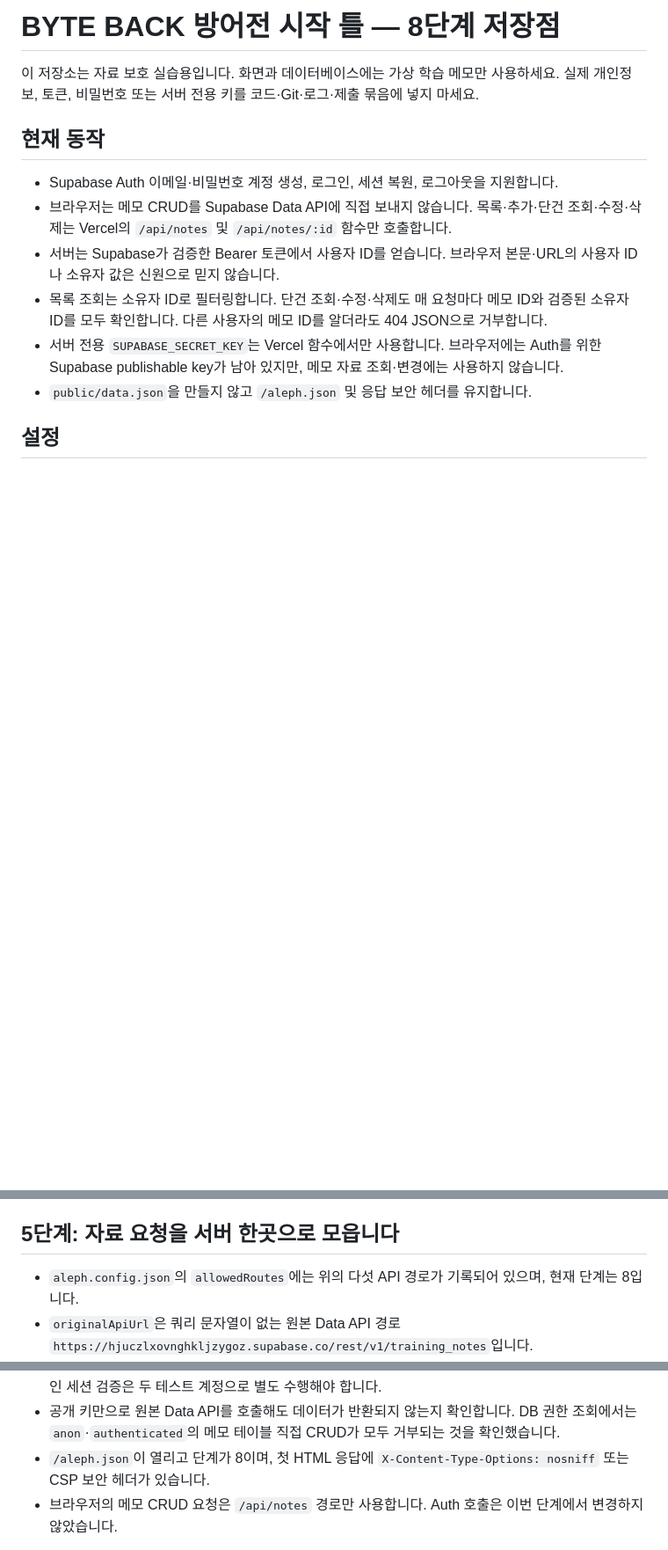
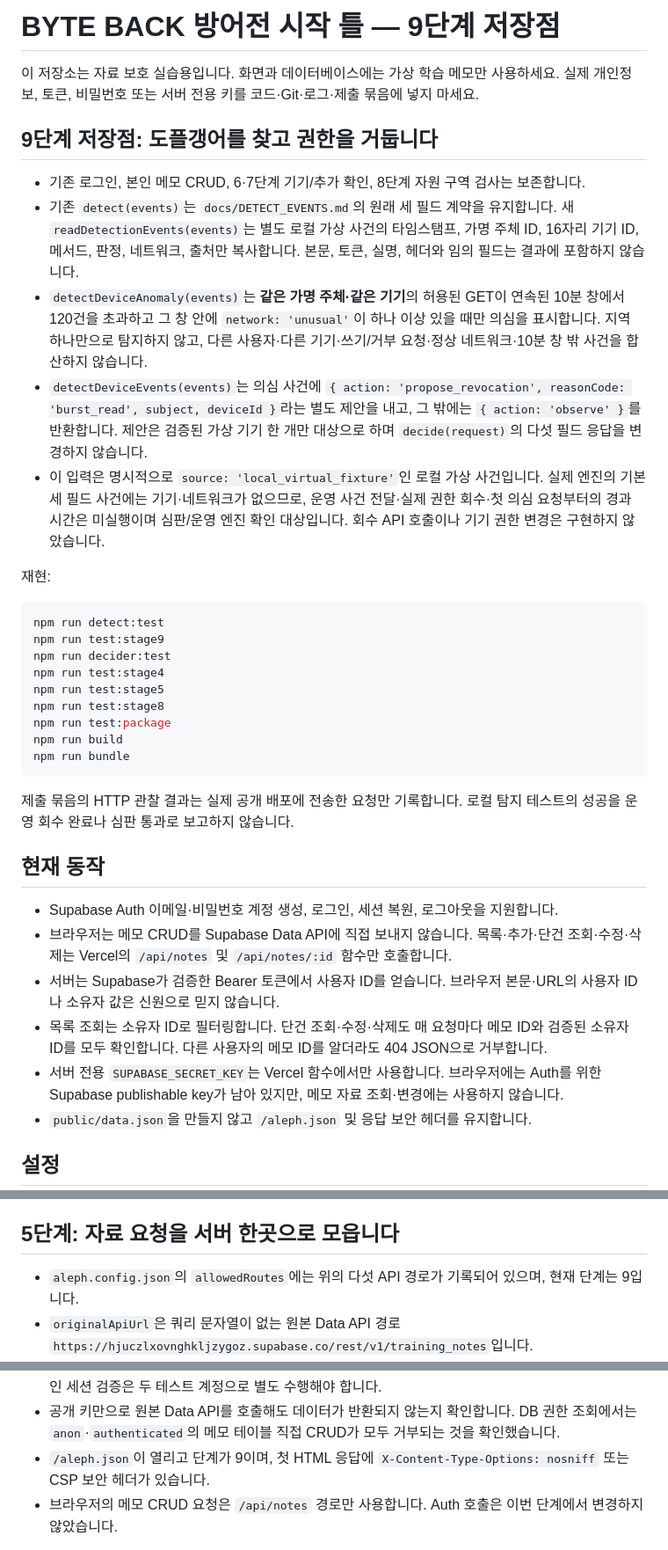
Before and after one commit to Simpson76870/choi-bujang-secret-vault, a Markdown page: README.md, 3 parts joined by grey strips. Shown at 88% size. Rendered like a GitHub page; blank space fills up the shorter version.

Commit message:
Record Stage 9 detector savepoint and verification commands

````diff
--- a/README.md
+++ b/README.md
@@ -1,7 +1,30 @@
-# BYTE BACK 방어전 시작 틀 — 8단계 저장점
+# BYTE BACK 방어전 시작 틀 — 9단계 저장점
 
 이 저장소는 자료 보호 실습용입니다. 화면과 데이터베이스에는 가상 학습 메모만 사용하세요. 실제 개인정보, 토큰, 비밀번호 또는 서버 전용 키를 코드·Git·로그·제출 묶음에 넣지 마세요.
 
+## 9단계 저장점: 도플갱어를 찾고 권한을 거둡니다
+
+- 기존 로그인, 본인 메모 CRUD, 6·7단계 기기/추가 확인, 8단계 자원 구역 검사는 보존합니다.
+- 기존 `detect(events)`는 `docs/DETECT_EVENTS.md`의 원래 세 필드 계약을 유지합니다. 새 `readDetectionEvents(events)`는 별도 로컬 가상 사건의 타임스탬프, 가명 주체 ID, 16자리 기기 ID, 메서드, 판정, 네트워크, 출처만 복사합니다. 본문, 토큰, 실명, 헤더와 임의 필드는 결과에 포함하지 않습니다.
+- `detectDeviceAnomaly(events)`는 **같은 가명 주체·같은 기기**의 허용된 GET이 연속된 10분 창에서 120건을 초과하고 그 창 안에 `network: 'unusual'`이 하나 이상 있을 때만 의심을 표시합니다. 지역 하나만으로 탐지하지 않고, 다른 사용자·다른 기기·쓰기/거부 요청·정상 네트워크·10분 창 밖 사건을 합산하지 않습니다.
+- `detectDeviceEvents(events)`는 의심 사건에 `{ action: 'propose_revocation', reasonCode: 'burst_read', subject, deviceId }`라는 별도 제안을 내고, 그 밖에는 `{ action: 'observe' }`를 반환합니다. 제안은 검증된 가상 기기 한 개만 대상으로 하며 `decide(request)`의 다섯 필드 응답을 변경하지 않습니다.
+- 이 입력은 명시적으로 `source: 'local_virtual_fixture'`인 로컬 가상 사건입니다. 실제 엔진의 기본 세 필드 사건에는 기기·네트워크가 없으므로, 운영 사건 전달·실제 권한 회수·첫 의심 요청부터의 경과 시간은 미실행이며 심판/운영 엔진 확인 대상입니다. 회수 API 호출이나 기기 권한 변경은 구현하지 않았습니다.
+
+재현:
+
+```sh
+npm run detect:test
+npm run test:stage9
+npm run decider:test
+npm run test:stage4
+npm run test:stage5
+npm run test:stage8
+npm run test:package
+npm run build
+npm run bundle
+```
+
+제출 묶음의 HTTP 관찰 결과는 실제 공개 배포에 전송한 요청만 기록합니다. 로컬 탐지 테스트의 성공을 운영 회수 완료나 심판 통과로 보고하지 않습니다.
 ## 현재 동작
 
 - Supabase Auth 이메일·비밀번호 계정 생성, 로그인, 세션 복원, 로그아웃을 지원합니다.
@@ -36,7 +59,7 @@ Vercel 프로젝트의 Settings → Environment Variables에서 서버 전용
 
 ## 5단계: 자료 요청을 서버 한곳으로 모읍니다
 
-- `aleph.config.json`의 `allowedRoutes`에는 위의 다섯 API 경로가 기록되어 있으며, 현재 단계는 8입니다.
+- `aleph.config.json`의 `allowedRoutes`에는 위의 다섯 API 경로가 기록되어 있으며, 현재 단계는 9입니다.
 - `originalApiUrl`은 쿼리 문자열이 없는 원본 Data API 경로 `https://hjuczlxovnghkljzygoz.supabase.co/rest/v1/training_notes`입니다.
 - `vercel.json`은 첫 HTML 응답에 `X-Content-Type-Options: nosniff`, `Content-Security-Policy` 등 보안 헤더를 설정합니다.
 - `supabase/stage5-training-notes-direct-access.sql`의 권한 회수문은 현재 학습용 Supabase DB에 적용했습니다. 적용 후 `anon`과 `authenticated`의 SELECT·INSERT·UPDATE·DELETE 유효 권한이 모두 `false`이고, `service_role`의 서버 권한은 유지되는 것을 직접 조회해 확인했습니다. 다른 테이블은 건드리지 않습니다.
@@ -118,7 +141,7 @@ npm run build
 - 시크릿 창에서 로그인하지 않은 상태로 `GET /api/notes`와 `GET /api/notes/:id`를 요청하면 JSON 오류와 HTTP 401이 반환됩니다.
 - A는 본인 메모를 읽고 추가·수정·삭제할 수 있고, B는 A의 메모를 읽거나 변경·삭제할 수 없어야 합니다. Stage 4/5 자동 테스트는 별도 가상 A/B ID를 사용해 소유자 검사를 검증하지만, 실제 배포의 A/B 로그인 세션 검증은 두 테스트 계정으로 별도 수행해야 합니다.
 - 공개 키만으로 원본 Data API를 호출해도 데이터가 반환되지 않는지 확인합니다. DB 권한 조회에서는 `anon`·`authenticated`의 메모 테이블 직접 CRUD가 모두 거부되는 것을 확인했습니다.
-- `/aleph.json`이 열리고 단계가 8이며, 첫 HTML 응답에 `X-Content-Type-Options: nosniff` 또는 CSP 보안 헤더가 있습니다.
+- `/aleph.json`이 열리고 단계가 9이며, 첫 HTML 응답에 `X-Content-Type-Options: nosniff` 또는 CSP 보안 헤더가 있습니다.
 - 브라우저의 메모 CRUD 요청은 `/api/notes` 경로만 사용합니다. Auth 호출은 이번 단계에서 변경하지 않았습니다.
 
 8단계에서 `npm run decider:test`는 제공된 본인 메모 fixture와 다른 주체·반·프로젝트·기기·자원 경로의 거부를 기본 설정 그대로 확인합니다. `npm run test:stage8`은 API가 저장된 소유자·강사 권한을 재검사하는지 확인합니다. 제출 묶음은 깨끗한 Git 작업 트리와 실제 배포 주소에 대한 HTTP 점검이 필요합니다. `bundle-notes.json`과 `artifacts/submission.json`은 Git에 커밋하지 마세요. `npm run bundle`은 GitHub Actions에서 실제 요청을 보내고 관찰한 자기 점검 결과를 제출 JSON에 기록합니다. 실행하지 않은 점검은 통과했다고 쓰지 않습니다.
````
